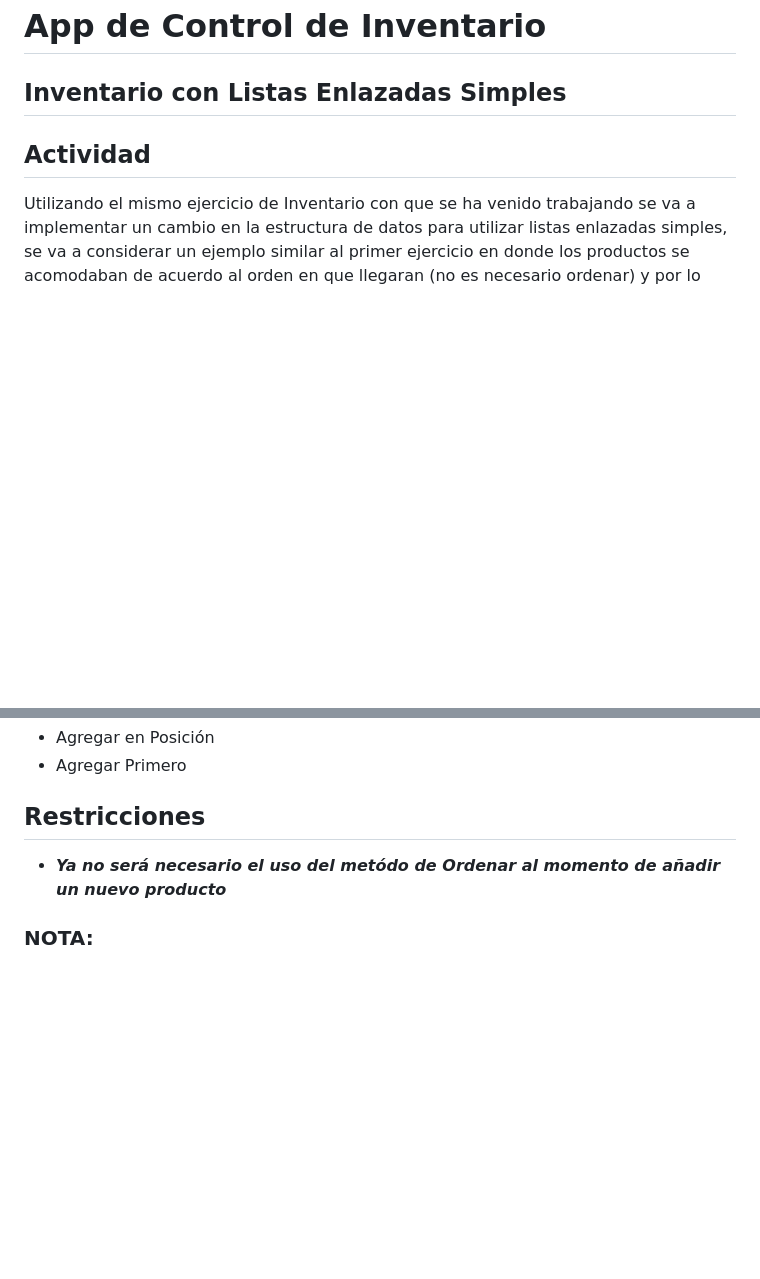
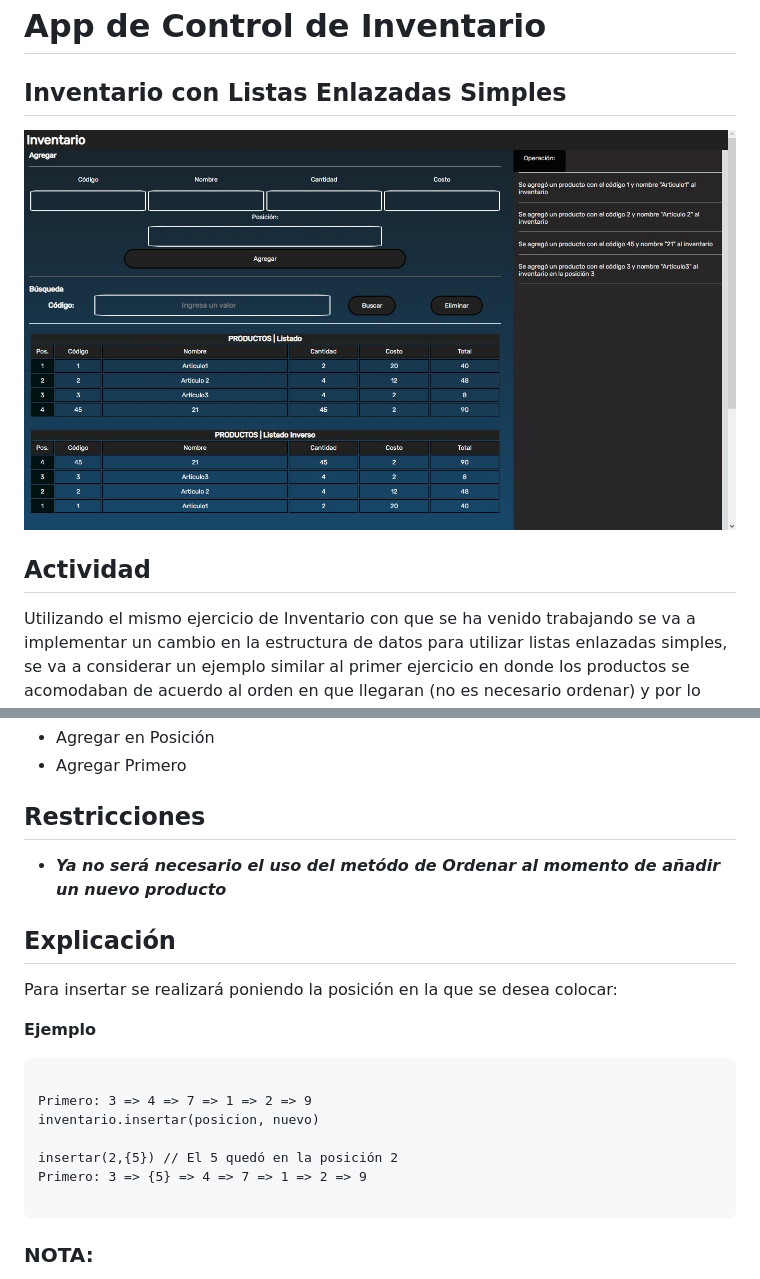
Before and after one commit to Guada8a/W4D4-Control-InventarioVersion3, a Markdown page: readme.md, 2 parts joined by grey strips. GitHub-like rendering; pictures changed too: images/PrevInventario.jpg (added); blank space fills up the shorter version.

Commit message:
nuevo readme, rediseño interfaz

````diff
--- a/readme.md
+++ b/readme.md
@@ -1,6 +1,7 @@
 # App de Control de Inventario
 
 ## Inventario con Listas Enlazadas Simples
+![Visualización](/images/PrevInventario.jpg)
 ## Actividad
 Utilizando el mismo ejercicio de Inventario con que se ha venido trabajando se va a implementar un cambio en la estructura de datos para utilizar listas enlazadas simples, se va a considerar un ejemplo similar al primer ejercicio en donde los productos se acomodaban de acuerdo al orden en que llegaran (no es necesario ordenar) y por lo tanto si existe la opción de insertar un nuevo producto en determinada posición.
 ## Requerimientos
@@ -19,6 +20,19 @@ Utilizando el mismo ejercicio de Inventario con que se ha venido trabajando se v
 
 ## Restricciones
 - **_Ya no será necesario el uso del metódo de Ordenar al momento de añadir un nuevo producto_**
+## Explicación
+Para insertar se realizará poniendo la posición en la que se desea colocar:
+
+**Ejemplo**
+```
+
+Primero: 3 => 4 => 7 => 1 => 2 => 9
+inventario.insertar(posicion, nuevo)
+
+insertar(2,{5}) // El 5 quedó en la posición 2
+Primero: 3 => {5} => 4 => 7 => 1 => 2 => 9
+
+```
 ### **NOTA:**
 - Recordar que se deben de usar por lo menos las clases del Producto, la del Inventario y la de la Aplicación (interacción con el DOM HTML)
 - No se implementa el INSERTAR y el MODIFICAR
````
Also changed, not shown: 4 other files.
